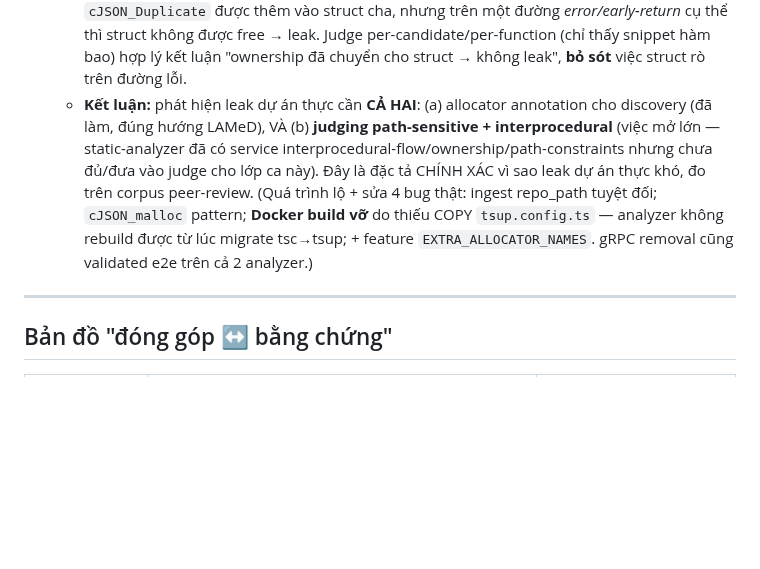
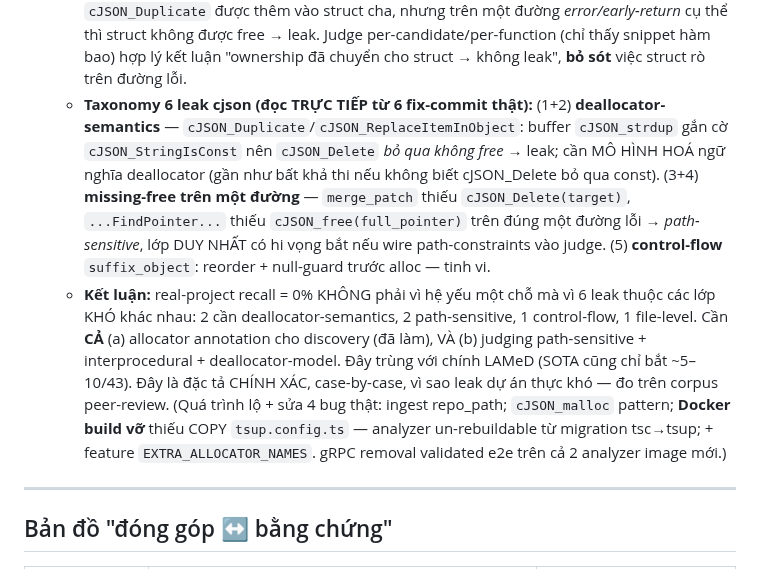
Before and after one commit to ledunguit/cleak, a Markdown page: docs/CONTRIBUTION.md, the part around the change. Drawn GitHub-style; blank space fills up the shorter version.

Commit message:
docs(contribution): per-case leak taxonomy from the 6 cJSON fix commits
Read the actual LAMeD fix diffs: 2 deallocator-semantics (const-string skipped by
cJSON_Delete), 2 path-sensitive missing-frees (target / full_pointer on one error
path), 1 control-flow, 1 file-level. So 0% recall isn't one weak spot — it's 6
genuinely-hard classes, matching LAMeD's own ~5-10/43. Precisely scopes the open
work: only the path-sensitive subset is plausibly catchable (wire path-constraints
into judging); the rest need deallocator-semantics modeling.

```diff
--- a/docs/CONTRIBUTION.md
+++ b/docs/CONTRIBUTION.md
@@ -156,13 +156,21 @@ FN3 TN38. Gate `determinism-gate.sh` chứng nhận; đồng thời từ chối
     `cJSON_Duplicate` được thêm vào struct cha, nhưng trên một đường *error/early-return* cụ thể thì
     struct không được free → leak. Judge per-candidate/per-function (chỉ thấy snippet hàm bao) hợp
     lý kết luận "ownership đã chuyển cho struct → không leak", **bỏ sót** việc struct rò trên đường lỗi.
-  - **Kết luận:** phát hiện leak dự án thực cần **CẢ HAI**: (a) allocator annotation cho discovery
-    (đã làm, đúng hướng LAMeD), VÀ (b) **judging path-sensitive + interprocedural** (việc mở lớn —
-    static-analyzer đã có service interprocedural-flow/ownership/path-constraints nhưng chưa đủ/đưa
-    vào judge cho lớp ca này). Đây là đặc tả CHÍNH XÁC vì sao leak dự án thực khó, đo trên corpus
-    peer-review. (Quá trình lộ + sửa 4 bug thật: ingest repo_path tuyệt đối; `cJSON_malloc` pattern;
-    **Docker build vỡ** do thiếu COPY `tsup.config.ts` — analyzer không rebuild được từ lúc migrate
-    tsc→tsup; + feature `EXTRA_ALLOCATOR_NAMES`. gRPC removal cũng validated e2e trên cả 2 analyzer.)
+  - **Taxonomy 6 leak cjson (đọc TRỰC TIẾP từ 6 fix-commit thật):** (1+2) **deallocator-semantics**
+    — `cJSON_Duplicate`/`cJSON_ReplaceItemInObject`: buffer `cJSON_strdup` gắn cờ `cJSON_StringIsConst`
+    nên `cJSON_Delete` *bỏ qua không free* → leak; cần MÔ HÌNH HOÁ ngữ nghĩa deallocator (gần như
+    bất khả thi nếu không biết cJSON_Delete bỏ qua const). (3+4) **missing-free trên một đường**
+    — `merge_patch` thiếu `cJSON_Delete(target)`, `...FindPointer...` thiếu `cJSON_free(full_pointer)`
+    trên đúng một đường lỗi → *path-sensitive*, lớp DUY NHẤT có hi vọng bắt nếu wire path-constraints
+    vào judge. (5) **control-flow** `suffix_object`: reorder + null-guard trước alloc — tinh vi.
+  - **Kết luận:** real-project recall = 0% KHÔNG phải vì hệ yếu một chỗ mà vì 6 leak thuộc các lớp
+    KHÓ khác nhau: 2 cần deallocator-semantics, 2 path-sensitive, 1 control-flow, 1 file-level. Cần
+    **CẢ** (a) allocator annotation cho discovery (đã làm), VÀ (b) judging path-sensitive +
+    interprocedural + deallocator-model. Đây trùng với chính LAMeD (SOTA cũng chỉ bắt ~5–10/43). Đây
+    là đặc tả CHÍNH XÁC, case-by-case, vì sao leak dự án thực khó — đo trên corpus peer-review.
+    (Quá trình lộ + sửa 4 bug thật: ingest repo_path; `cJSON_malloc` pattern; **Docker build vỡ**
+    thiếu COPY `tsup.config.ts` — analyzer un-rebuildable từ migration tsc→tsup; + feature
+    `EXTRA_ALLOCATOR_NAMES`. gRPC removal validated e2e trên cả 2 analyzer image mới.)
 
 ---
 
```
